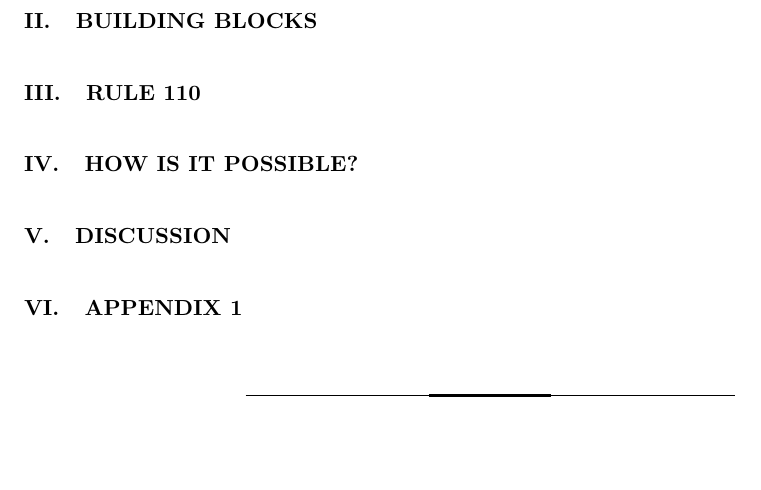
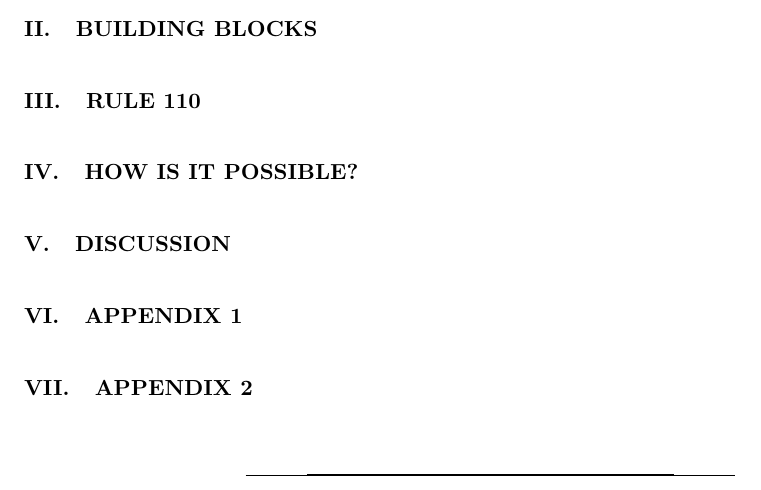
Before and after one commit to ergoplatform/Self-Reproducing-Coins, a LaTeX paper (rule110.tex): part of page 2 of 2, cut so that both start at the same text, the shorter picture padded with empty space. Compiled offline with pdfLaTeX.

Commit message:
offchain protocols

```diff
--- a/rule110.tex
+++ b/rule110.tex
@@ -47,11 +47,15 @@
     \section{Discussion}
 
     %    Показать что это не экзотика, а достежимо в других языках, например язык Waves и Ethereum (+ посмотреть, что еще есть).
-%    Где же происходят вычисления? ибо мы не задаем алгоритм, а задаем правила верификации. Т.к. в заголовке мы обозначили другой результат, этого либо не много, либо частично вынести в аппендикс
+    %  Где же происходят вычисления? ибо мы не задаем алгоритм, а задаем правила верификации. Т.к. в заголовке мы обозначили другой результат, тут обозначить тему и вынести в аппендикс 2
 
     \section{Appendix 1}
 
     %    Код правила 110 на Эрго языке ( и ссылка на гитхаб)
 
+    \section{Appendix 2}
+
+    %    Где же происходят вычисления? ибо мы не задаем алгоритм, а задаем правила верификации. Можно сравнение, что в обычном компьютере движущая сила это электричество.. Оффчейн вычисления - требуем найти корни многочлена, или дискретный логарифм.. Посмотреть на декларативные языки программирования, может какие-нидь клеточные автоматы в экселе. Pay-for-proof contracts из биткоина.
+
     \bibliography{sources}
 \end{document}
```
Lines whose indentation alone changed are shown as unchanged.
